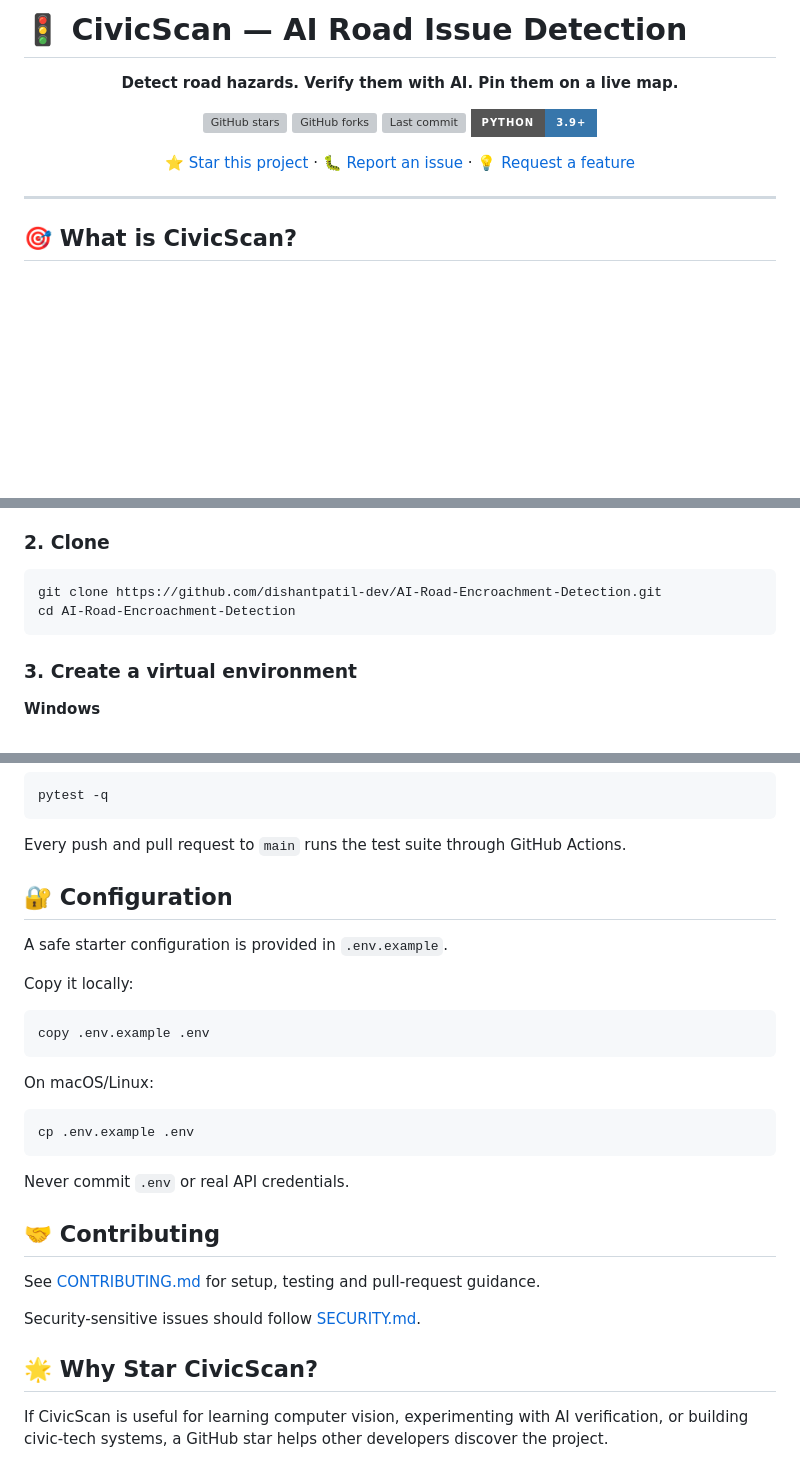
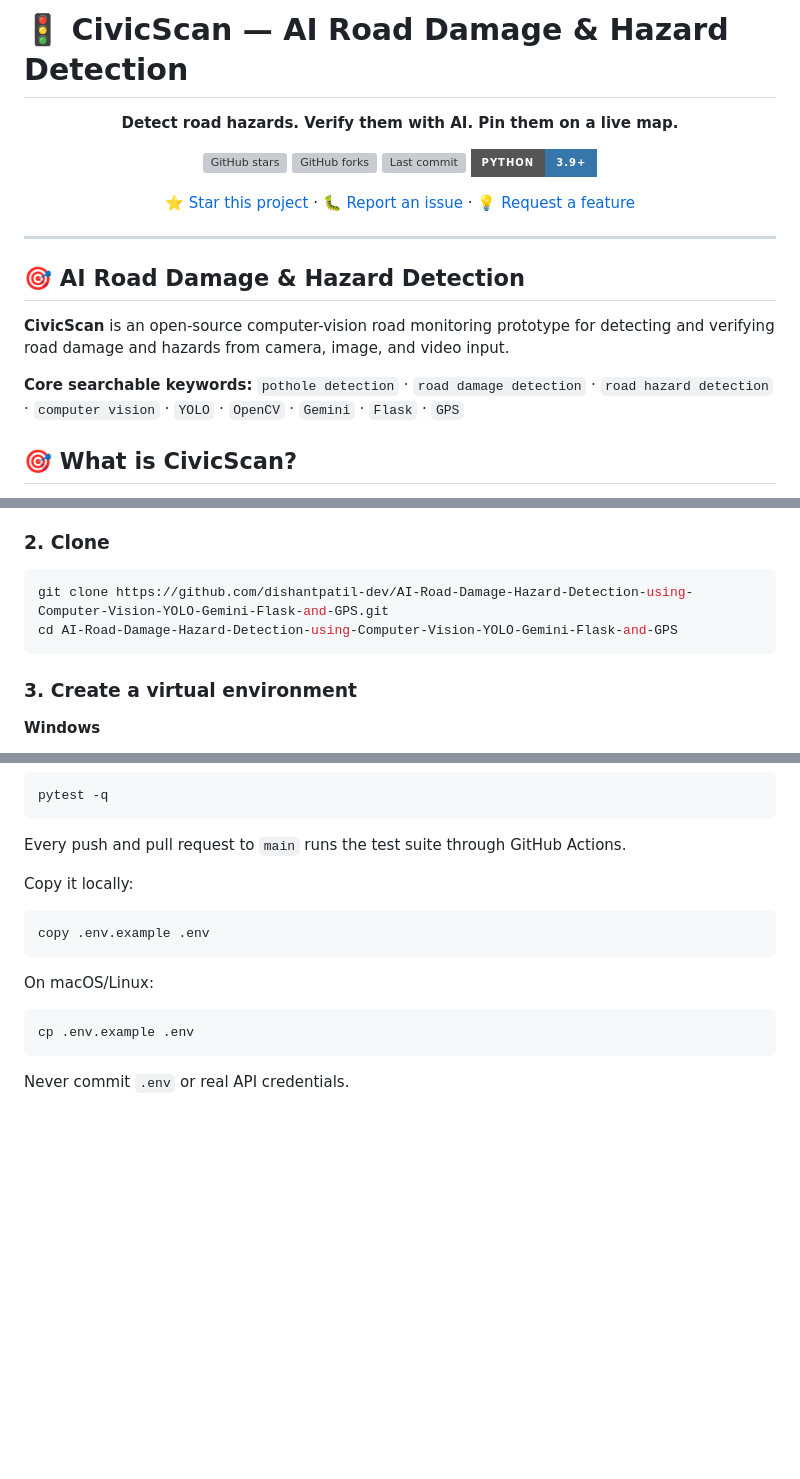
Before and after one commit to Stuti-Singhania/AI-Road-Damage-Hazard-Detection-using-Computer-Vision-YOLO-Gemini-Flask-and-GPS, a Markdown page: README.md, 3 parts joined by grey strips. Rendered like a GitHub page; badges without logos; blank space fills up the shorter version; grey boxes are pictures that could not be loaded.

Commit message:
Improve README discovery and update repository links

````diff
--- a/README.md
+++ b/README.md
@@ -1,4 +1,4 @@
-# 🚦 CivicScan — AI Road Issue Detection
+# 🚦 CivicScan — AI Road Damage & Hazard Detection
 
 <p align="center">
   <strong>Detect road hazards. Verify them with AI. Pin them on a live map.</strong>
@@ -20,6 +20,12 @@
 </p>
 
 ---
+
+## 🎯 AI Road Damage & Hazard Detection
+
+**CivicScan** is an open-source computer-vision road monitoring prototype for detecting and verifying road damage and hazards from camera, image, and video input.
+
+**Core searchable keywords:** `pothole detection` · `road damage detection` · `road hazard detection` · `computer vision` · `YOLO` · `OpenCV` · `Gemini` · `Flask` · `GPS`
 
 ## 🎯 What is CivicScan?
 
@@ -152,8 +158,8 @@ That separation also makes the system easier to tune: the detection threshold an
 ### 2. Clone
 
 ```bash
-git clone https://github.com/dishantpatil-dev/AI-Road-Encroachment-Detection.git
-cd AI-Road-Encroachment-Detection
+git clone https://github.com/dishantpatil-dev/AI-Road-Damage-Hazard-Detection-using-Computer-Vision-YOLO-Gemini-Flask-and-GPS.git
+cd AI-Road-Damage-Hazard-Detection-using-Computer-Vision-YOLO-Gemini-Flask-and-GPS
 ```
 
 ### 3. Create a virtual environment
@@ -327,9 +332,7 @@ pytest -q
 
 Every push and pull request to `main` runs the test suite through GitHub Actions.
 
-## 🔐 Configuration
 
-A safe starter configuration is provided in `.env.example`.
 
 Copy it locally:
 
@@ -344,13 +347,3 @@ cp .env.example .env
 ```
 
 Never commit `.env` or real API credentials.
-
-## 🤝 Contributing
-
-See [CONTRIBUTING.md](CONTRIBUTING.md) for setup, testing and pull-request guidance.
-
-Security-sensitive issues should follow [SECURITY.md](SECURITY.md).
-
-## 🌟 Why Star CivicScan?
-
-If CivicScan is useful for learning computer vision, experimenting with AI verification, or building civic-tech systems, a GitHub star helps other developers discover the project.
````
Also changed, not shown: other parts of README.md (+11 -12 lines).
